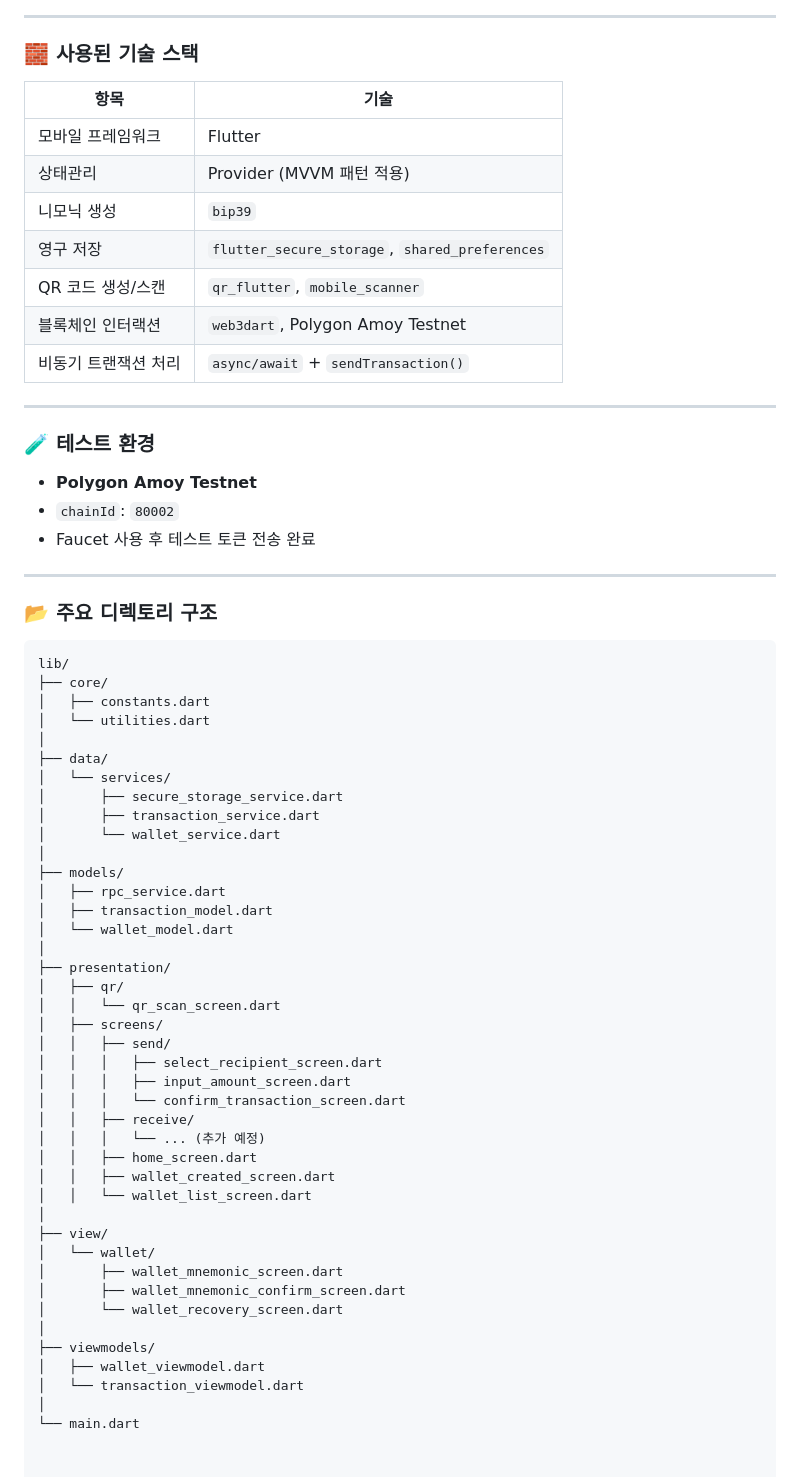
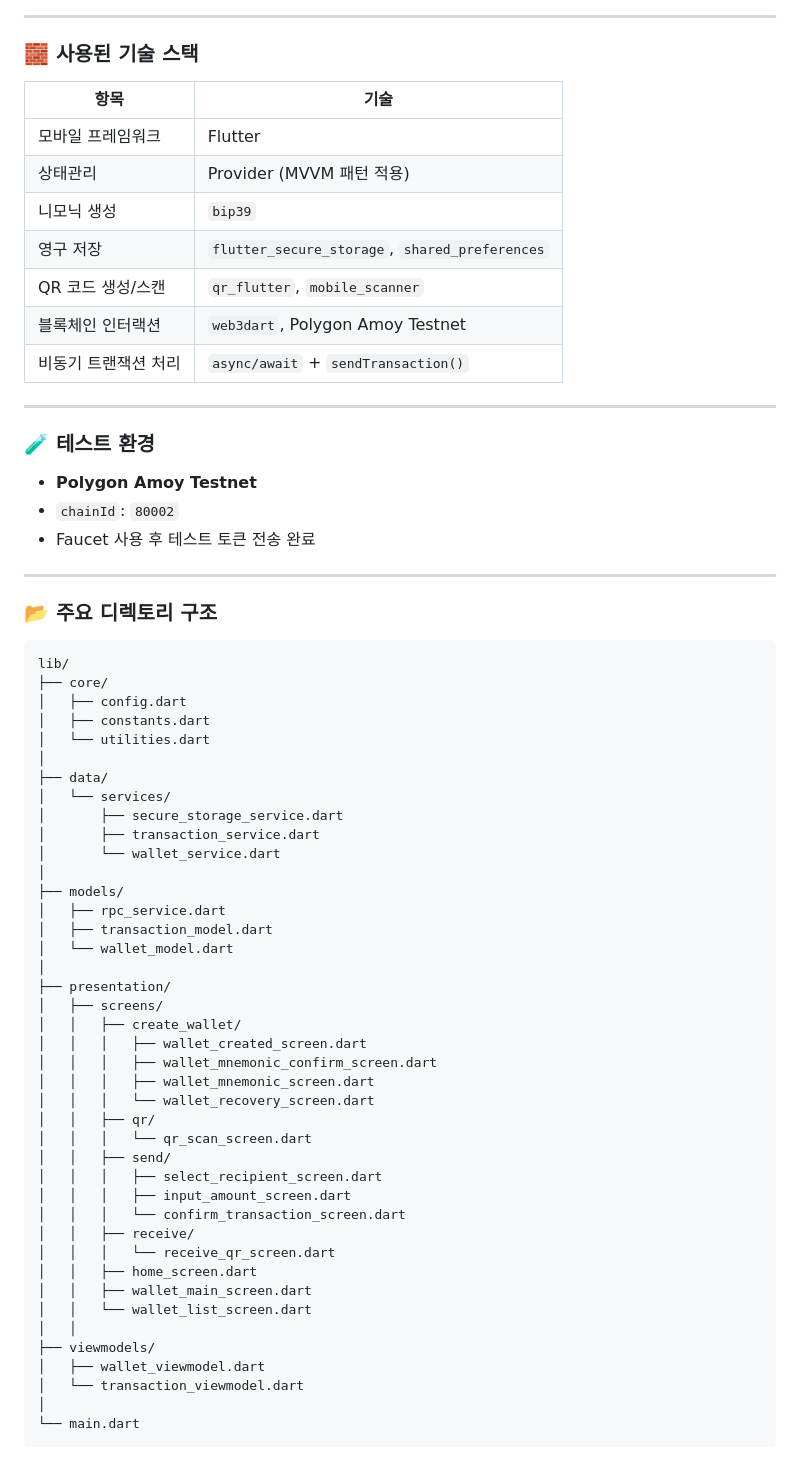
Before and after one commit to angkmfirefoxygal/Eifty, a Markdown page: README.md, the part around one of its changes. Drawn GitHub-style.

````diff
--- a/README.md
+++ b/README.md
@@ -100,15 +102,15 @@
 
 ### 🧱 사용된 기술 스택
 
-| 항목 | 기술 |
-|------|------|
-| 모바일 프레임워크 | Flutter |
-| 상태관리 | Provider (MVVM 패턴 적용) |
-| 니모닉 생성 | `bip39` |
-| 영구 저장 | `flutter_secure_storage`, `shared_preferences` |
-| QR 코드 생성/스캔 | `qr_flutter`, `mobile_scanner` |
-| 블록체인 인터랙션 | `web3dart`, Polygon Amoy Testnet |
-| 비동기 트랜잭션 처리 | `async/await` + `sendTransaction()` |
+| 항목                 | 기술                                           |
+| -------------------- | ---------------------------------------------- |
+| 모바일 프레임워크    | Flutter                                        |
+| 상태관리             | Provider (MVVM 패턴 적용)                      |
+| 니모닉 생성          | `bip39`                                        |
+| 영구 저장            | `flutter_secure_storage`, `shared_preferences` |
+| QR 코드 생성/스캔    | `qr_flutter`, `mobile_scanner`                 |
+| 블록체인 인터랙션    | `web3dart`, Polygon Amoy Testnet               |
+| 비동기 트랜잭션 처리 | `async/await` + `sendTransaction()`            |
 
 ---
 
@@ -125,6 +127,7 @@
 ```bash
 lib/
 ├── core/
+│   ├── config.dart
 │   ├── constants.dart
 │   └── utilities.dart
 │
@@ -140,27 +143,27 @@ lib/
 │   └── wallet_model.dart
 │
 ├── presentation/
-│   ├── qr/
-│   │   └── qr_scan_screen.dart
 │   ├── screens/
+│   │   ├── create_wallet/
+│   │   │   ├── wallet_created_screen.dart
+│   │   │   ├── wallet_mnemonic_confirm_screen.dart
+│   │   │   ├── wallet_mnemonic_screen.dart
+│   │   │   └── wallet_recovery_screen.dart
+│   │   ├── qr/
+│   │   │   └── qr_scan_screen.dart
 │   │   ├── send/
 │   │   │   ├── select_recipient_screen.dart
 │   │   │   ├── input_amount_screen.dart
 │   │   │   └── confirm_transaction_screen.dart
 │   │   ├── receive/
-│   │   │   └── ... (추가 예정)
+│   │   │   └── receive_qr_screen.dart
 │   │   ├── home_screen.dart
-│   │   ├── wallet_created_screen.dart
+│   │   ├── wallet_main_screen.dart
 │   │   └── wallet_list_screen.dart
-│
-├── view/
-│   └── wallet/
-│       ├── wallet_mnemonic_screen.dart
-│       ├── wallet_mnemonic_confirm_screen.dart
-│       └── wallet_recovery_screen.dart
-│
+│   │
 ├── viewmodels/
 │   ├── wallet_viewmodel.dart
 │   └── transaction_viewmodel.dart
 │
 └── main.dart
+```
````
Also changed, not shown: other parts of README.md (+2 -0 lines).
